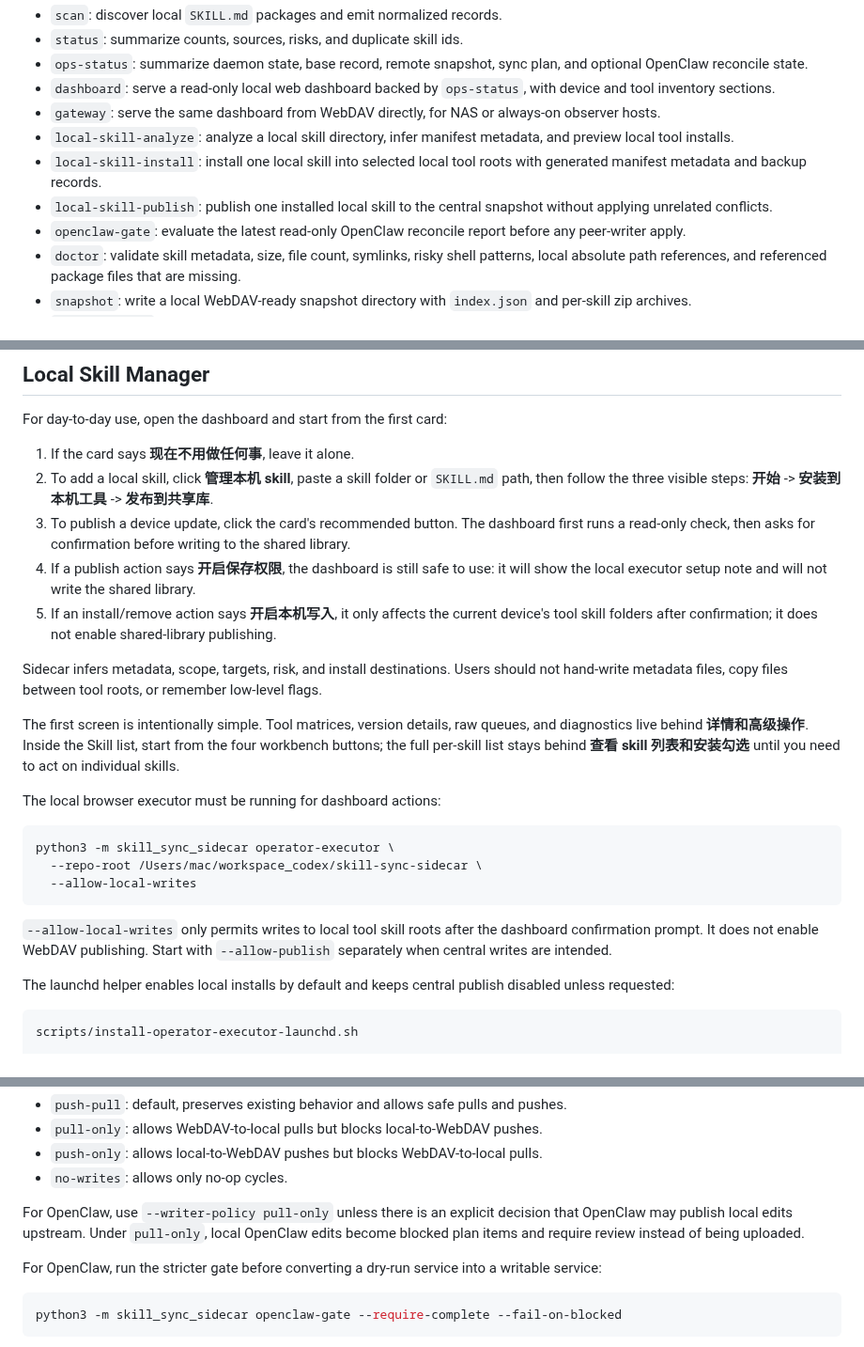
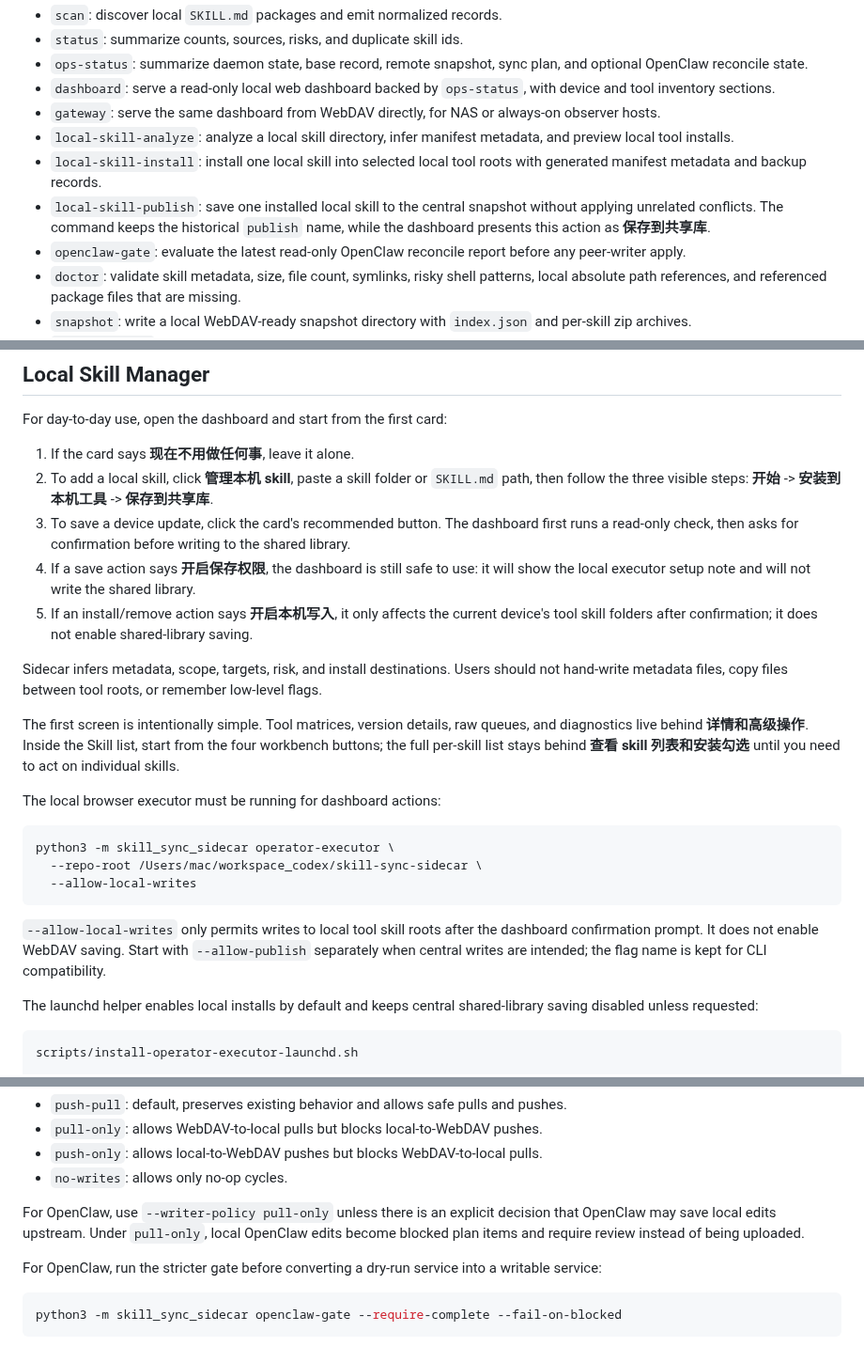
Before and after one commit to commiao/skill-sync-sidecar, a Markdown page: README.md, 3 parts joined by grey strips. Shown at 94% size. GitHub-like rendering.

Commit message:
Align docs with shared library save wording

````diff
--- a/README.md
+++ b/README.md
@@ -11,7 +11,7 @@ The MVP keeps writes behind explicit confirmation flags:
 - `gateway`: serve the same dashboard from WebDAV directly, for NAS or always-on observer hosts.
 - `local-skill-analyze`: analyze a local skill directory, infer manifest metadata, and preview local tool installs.
 - `local-skill-install`: install one local skill into selected local tool roots with generated manifest metadata and backup records.
-- `local-skill-publish`: publish one installed local skill to the central snapshot without applying unrelated conflicts.
+- `local-skill-publish`: save one installed local skill to the central snapshot without applying unrelated conflicts. The command keeps the historical `publish` name, while the dashboard presents this action as **保存到共享库**.
 - `openclaw-gate`: evaluate the latest read-only OpenClaw reconcile report before any peer-writer apply.
 - `doctor`: validate skill metadata, size, file count, symlinks, risky shell patterns, local absolute path references, and referenced package files that are missing.
 - `snapshot`: write a local WebDAV-ready snapshot directory with `index.json` and per-skill zip archives.
@@ -41,10 +41,10 @@ Peer-specific runtime edits and private skills can be declared locally with `<sk
 For day-to-day use, open the dashboard and start from the first card:
 
 1. If the card says **现在不用做任何事**, leave it alone.
-2. To add a local skill, click **管理本机 skill**, paste a skill folder or `SKILL.md` path, then follow the three visible steps: **开始** -> **安装到本机工具** -> **发布到共享库**.
-3. To publish a device update, click the card's recommended button. The dashboard first runs a read-only check, then asks for confirmation before writing to the shared library.
-4. If a publish action says **开启保存权限**, the dashboard is still safe to use: it will show the local executor setup note and will not write the shared library.
-5. If an install/remove action says **开启本机写入**, it only affects the current device's tool skill folders after confirmation; it does not enable shared-library publishing.
+2. To add a local skill, click **管理本机 skill**, paste a skill folder or `SKILL.md` path, then follow the three visible steps: **开始** -> **安装到本机工具** -> **保存到共享库**.
+3. To save a device update, click the card's recommended button. The dashboard first runs a read-only check, then asks for confirmation before writing to the shared library.
+4. If a save action says **开启保存权限**, the dashboard is still safe to use: it will show the local executor setup note and will not write the shared library.
+5. If an install/remove action says **开启本机写入**, it only affects the current device's tool skill folders after confirmation; it does not enable shared-library saving.
 
 Sidecar infers metadata, scope, targets, risk, and install destinations. Users should not hand-write metadata files, copy files between tool roots, or remember low-level flags.
 
@@ -58,9 +58,9 @@ python3 -m skill_sync_sidecar operator-executor \
   --allow-local-writes
 ```
 
-`--allow-local-writes` only permits writes to local tool skill roots after the dashboard confirmation prompt. It does not enable WebDAV publishing. Start with `--allow-publish` separately when central writes are intended.
+`--allow-local-writes` only permits writes to local tool skill roots after the dashboard confirmation prompt. It does not enable WebDAV saving. Start with `--allow-publish` separately when central writes are intended; the flag name is kept for CLI compatibility.
 
-The launchd helper enables local installs by default and keeps central publish disabled unless requested:
+The launchd helper enables local installs by default and keeps central shared-library saving disabled unless requested:
 
 ```bash
 scripts/install-operator-executor-launchd.sh
@@ -467,7 +467,7 @@ Writer policy controls which side is allowed to make automatic content changes:
 - `push-only`: allows local-to-WebDAV pushes but blocks WebDAV-to-local pulls.
 - `no-writes`: allows only no-op cycles.
 
-For OpenClaw, use `--writer-policy pull-only` unless there is an explicit decision that OpenClaw may publish local edits upstream. Under `pull-only`, local OpenClaw edits become blocked plan items and require review instead of being uploaded.
+For OpenClaw, use `--writer-policy pull-only` unless there is an explicit decision that OpenClaw may save local edits upstream. Under `pull-only`, local OpenClaw edits become blocked plan items and require review instead of being uploaded.
 
 For OpenClaw, run the stricter gate before converting a dry-run service into a writable service:
 
````
Also changed, not shown: docs/approved-push-runbook.md (+5 -3 lines), docs/local-skill-manager.md (+7 -7 lines).
